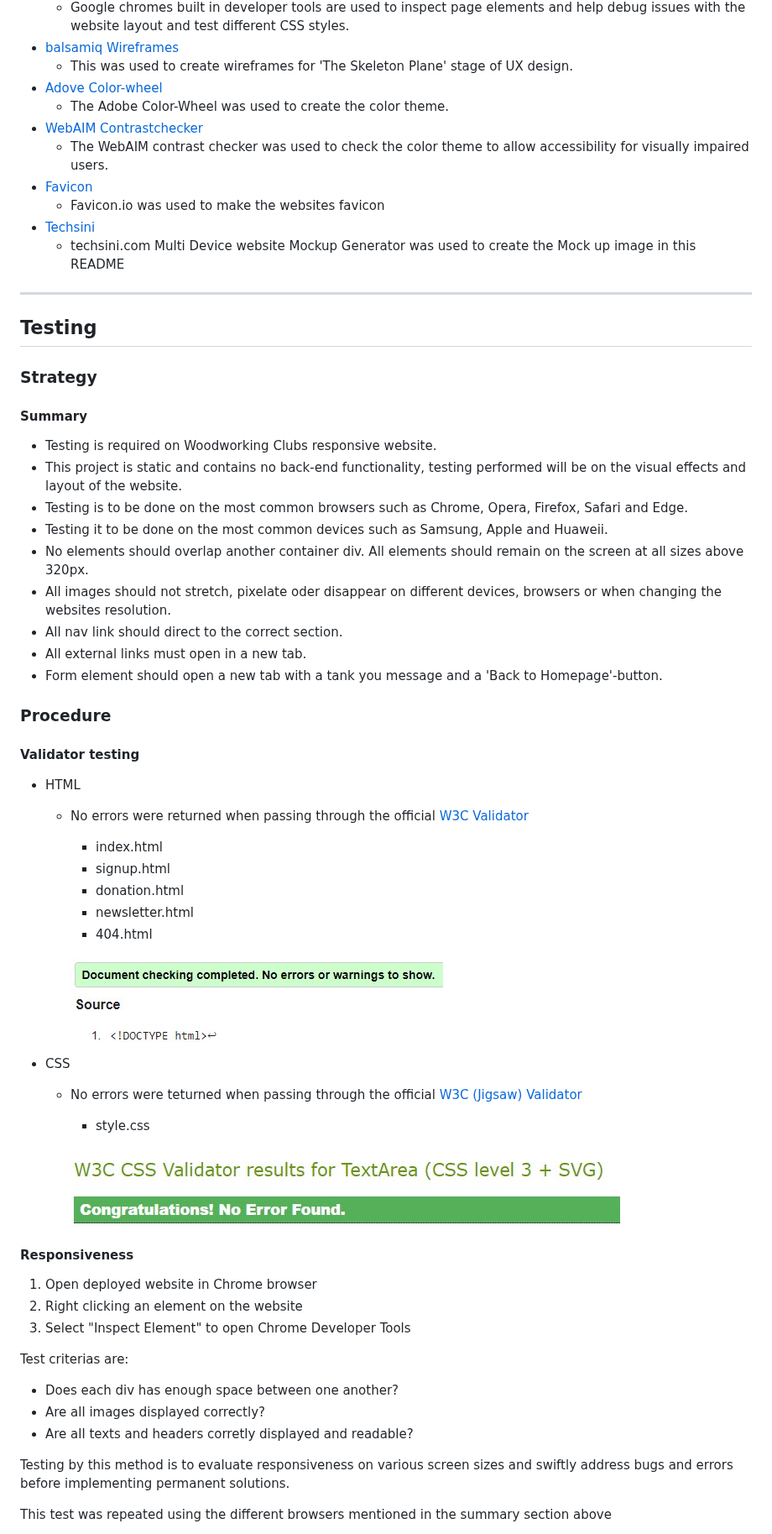
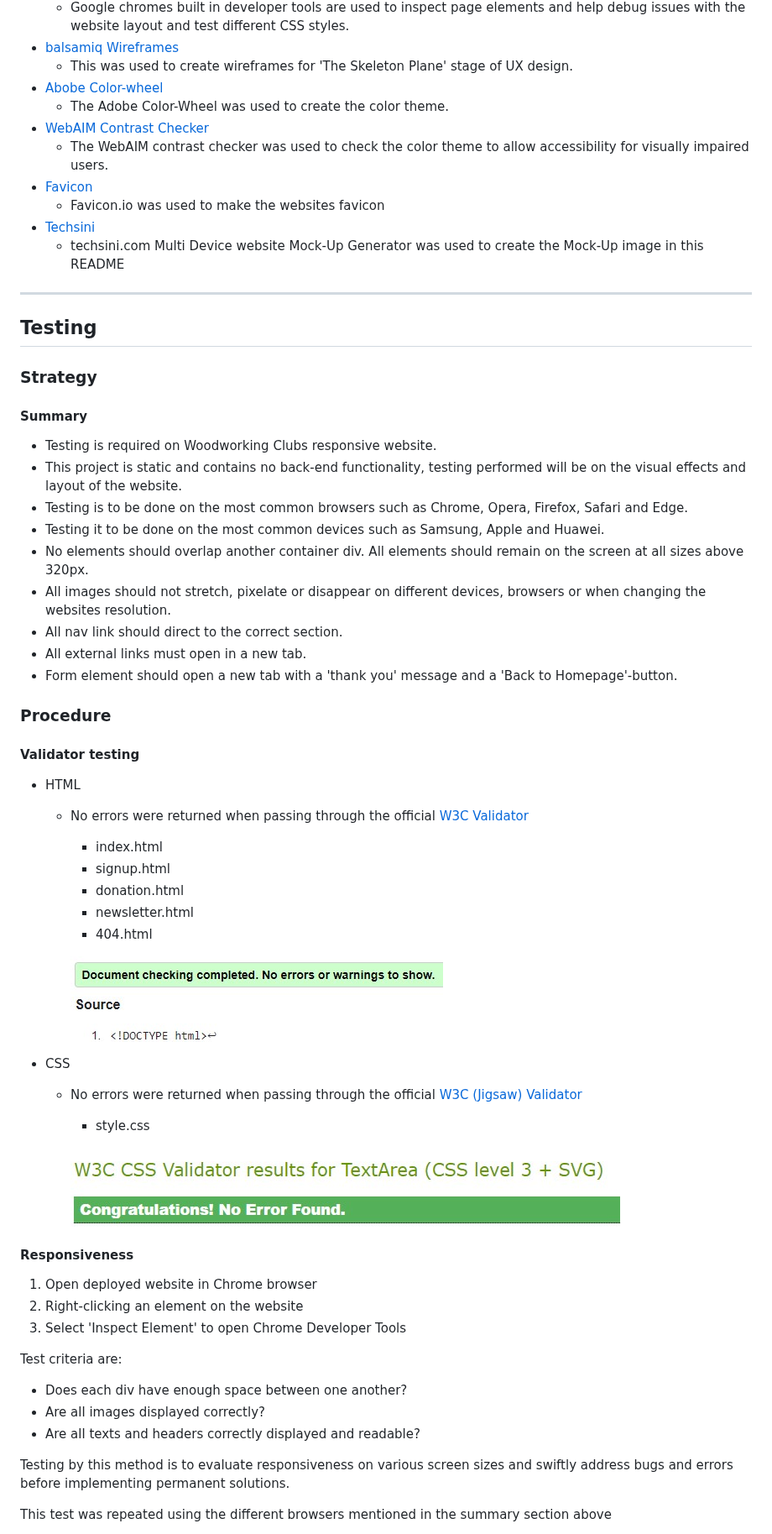
Before and after one commit to NixTS/woodworking-club, a Markdown page: README.md, the part around one of its changes. Shown at 84% size. GitHub-like rendering.

```diff
--- a/README.md
+++ b/README.md
@@ -198,14 +198,14 @@ Due to no JavaScript functionality, the Sign up, Donation and newsletter Form as
   + Google chromes built in developer tools are used to inspect page elements and help debug issues with the website layout and test different CSS styles.
 + [balsamiq Wireframes](https://balsamiq.com/wireframes/)
   + This was used to create wireframes for 'The Skeleton Plane' stage of UX design.
-+ [Adove Color-wheel](https://color.adobe.com/de/create/color-wheel)
++ [Abobe Color-wheel](https://color.adobe.com/de/create/color-wheel)
   + The Adobe Color-Wheel was used to create the color theme.
-+ [WebAIM Contrastchecker](https://webaim.org/resources/contrastchecker/)
-  + The WebAIM contrast checker was used to check the color theme to allow  accessibility for visually impaired users.
++ [WebAIM Contrast Checker](https://webaim.org/resources/contrastchecker/)
+  + The WebAIM contrast checker was used to check the color theme to allow accessibility for visually impaired users.
 + [Favicon](https://favicon.io/)
   + Favicon.io was used to make the websites favicon
 + [Techsini](http://techsini.com/multi-mockup/index.php)
-  + techsini.com Multi Device website Mockup Generator was used to create the Mock up image in this README
+  + techsini.com Multi Device website Mock-Up Generator was used to create the Mock-Up image in this README
 
 ***
 ## **Testing**
@@ -214,12 +214,12 @@ Due to no JavaScript functionality, the Sign up, Donation and newsletter Form as
 + Testing is required on Woodworking Clubs responsive website.
 + This project is static and contains no back-end functionality, testing performed will be on the visual effects and layout of the website.
 + Testing is to be done on the most common browsers such as Chrome, Opera, Firefox, Safari and Edge.
-+ Testing it to be done on the most common devices such as Samsung, Apple and Huaweii.
++ Testing it to be done on the most common devices such as Samsung, Apple and Huawei.
 + No elements should overlap another container div. All elements should remain on the screen at all sizes above 320px.
-+ All images should not stretch, pixelate oder disappear on different devices, browsers or when changing the websites resolution.
++ All images should not stretch, pixelate or disappear on different devices, browsers or when changing the websites resolution.
 + All nav link should direct to the correct section.
 + All external links must open in a new tab.
-+ Form element should open a new tab with a tank you message and a 'Back to Homepage'-button.
++ Form element should open a new tab with a 'thank you' message and a 'Back to Homepage'-button.
 
 ### **Procedure**
 #### **Validator testing**
@@ -235,5 +235,5 @@ Due to no JavaScript functionality, the Sign up, Donation and newsletter Form as
 
 + CSS
-  + No errors were teturned when passing through the official [W3C (Jigsaw) Validator](https://jigsaw.w3.org/css-validator/)
+  + No errors were returned when passing through the official [W3C (Jigsaw) Validator](https://jigsaw.w3.org/css-validator/)
     + style.css
 
@@ -241,13 +241,13 @@ Due to no JavaScript functionality, the Sign up, Donation and newsletter Form as
 
 #### **Responsiveness**
 1. Open deployed website in Chrome browser
-2. Right clicking an element on the website
-3. Select "Inspect Element" to open Chrome Developer Tools
+2. Right-clicking an element on the website
+3. Select 'Inspect Element' to open Chrome Developer Tools
 
-Test criterias are:
-+ Does each div has enough space between one another?
+Test criteria are:
++ Does each div have enough space between one another?
 + Are all images displayed correctly?
-+ Are all texts and headers corretly displayed and readable?
++ Are all texts and headers correctly displayed and readable?
 
 Testing by this method is to evaluate responsiveness on various screen sizes and swiftly address bugs and errors before implementing permanent solutions.
 
```
Also changed, not shown: other parts of README.md (+57 -57 lines).
